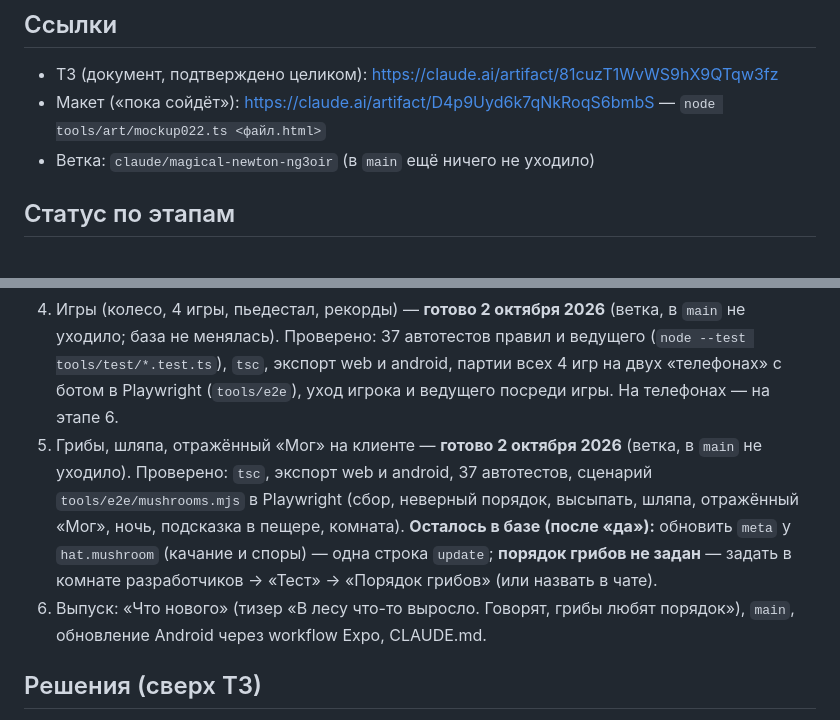
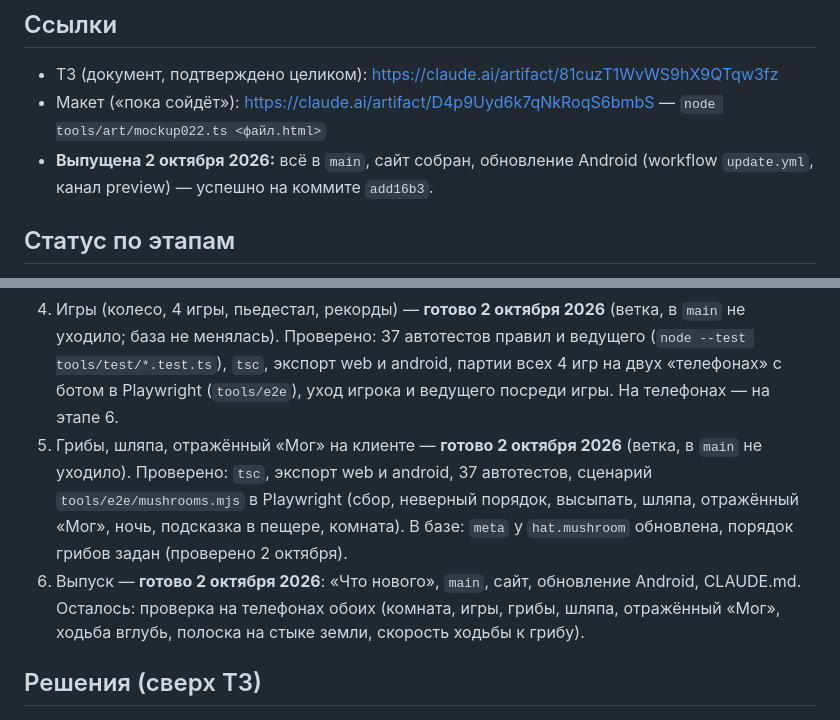
Before and after one commit to kotpek31-cell/dvoe, a Markdown page: docs/PROGRESS_0.2.2.md, 2 parts joined by grey strips. Drawn GitHub-style.

```diff
--- a/docs/PROGRESS_0.2.2.md
+++ b/docs/PROGRESS_0.2.2.md
@@ -3,15 +3,15 @@
 ## Ссылки
 - ТЗ (документ, подтверждено целиком): https://claude.ai/artifact/81cuzT1WvWS9hX9QTqw3fz
 - Макет («пока сойдёт»): https://claude.ai/artifact/D4p9Uyd6k7qNkRoqS6bmbS — `node tools/art/mockup022.ts <файл.html>`
-- Ветка: `claude/magical-newton-ng3oir` (в `main` ещё ничего не уходило)
+- **Выпущена 2 октября 2026:** всё в `main`, сайт собран, обновление Android (workflow `update.yml`, канал preview) — успешно на коммите `add16b3`.
 
 ## Статус по этапам
 1. ТЗ и макет — готово.
 2. База — **применено в Supabase 2 октября 2026** (раздел 12 в `supabase/schema.sql` + 4 вещи в `catalog.sql`). Перед применением прогнан тест с откатом от имени владельца, разработчика, гостя и чужого — всё сходится. Advisors: новых замечаний нет.
 3. Комната (клиент) — **готово 2 октября 2026** (ветка, в `main` не уходило). Проверено: `tsc`, экспорт web и android, скриншоты по `dist` с подменой Supabase и realtime (Playwright). На телефонах ещё не проверялось — только после выпуска (этап 6).
 4. Игры (колесо, 4 игры, пьедестал, рекорды) — **готово 2 октября 2026** (ветка, в `main` не уходило; база не менялась). Проверено: 37 автотестов правил и ведущего (`node --test tools/test/*.test.ts`), `tsc`, экспорт web и android, партии всех 4 игр на двух «телефонах» с ботом в Playwright (`tools/e2e`), уход игрока и ведущего посреди игры. На телефонах — на этапе 6.
-5. Грибы, шляпа, отражённый «Мог» на клиенте — **готово 2 октября 2026** (ветка, в `main` не уходило). Проверено: `tsc`, экспорт web и android, 37 автотестов, сценарий `tools/e2e/mushrooms.mjs` в Playwright (сбор, неверный порядок, высыпать, шляпа, отражённый «Мог», ночь, подсказка в пещере, комната). **Осталось в базе (после «да»):** обновить `meta` у `hat.mushroom` (качание и споры) — одна строка `update`; **порядок грибов не задан** — задать в комнате разработчиков → «Тест» → «Порядок грибов» (или назвать в чате).
-6. Выпуск: «Что нового» (тизер «В лесу что-то выросло. Говорят, грибы любят порядок»), `main`, обновление Android через workflow Expo, CLAUDE.md.
+5. Грибы, шляпа, отражённый «Мог» на клиенте — **готово 2 октября 2026** (ветка, в `main` не уходило). Проверено: `tsc`, экспорт web и android, 37 автотестов, сценарий `tools/e2e/mushrooms.mjs` в Playwright (сбор, неверный порядок, высыпать, шляпа, отражённый «Мог», ночь, подсказка в пещере, комната). В базе: `meta` у `hat.mushroom` обновлена, порядок грибов задан (проверено 2 октября).
+6. Выпуск — **готово 2 октября 2026**: «Что нового», `main`, сайт, обновление Android, CLAUDE.md. Осталось: проверка на телефонах обоих (комната, игры, грибы, шляпа, отражённый «Мог», ходьба вглубь, полоска на стыке земли, скорость ходьбы к грибу).
 
 ## Решения (сверх ТЗ)
 - Роли: `private.user_roles.role` = owner / developer / **guest** («Только комната»). `require_role` пускает только owner/developer. `my_access()` отдаёт role и title (по умолчанию: владелец / тестер / друг). **Клиент:** гаечный ключ показывать только owner/developer, плитку «Комната» — любой роли.
```
Also changed, not shown: CLAUDE.md (+2 -1 lines), docs/ГЛАВНЫЙ_РЕЗЕРВНЫЙ_ФАЙЛ.md (+5 -5 lines).
